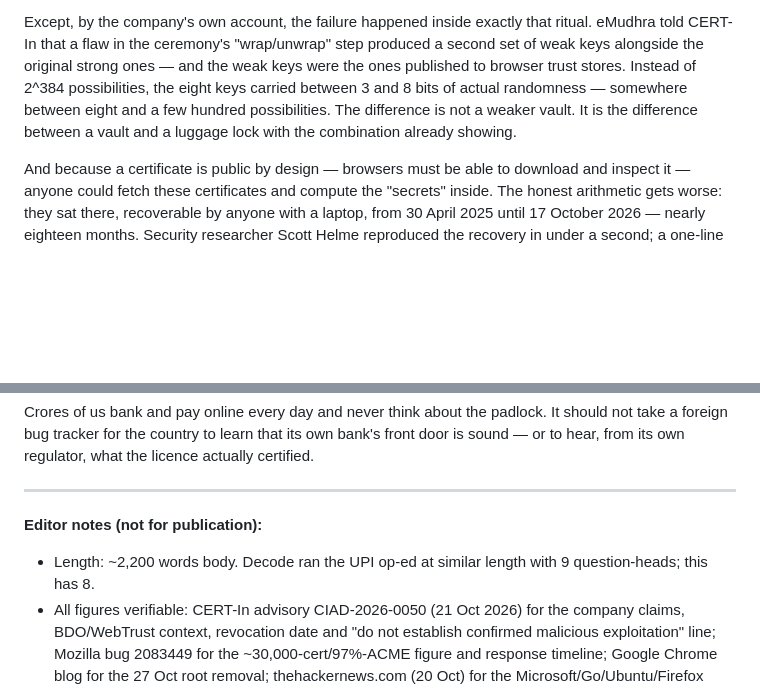
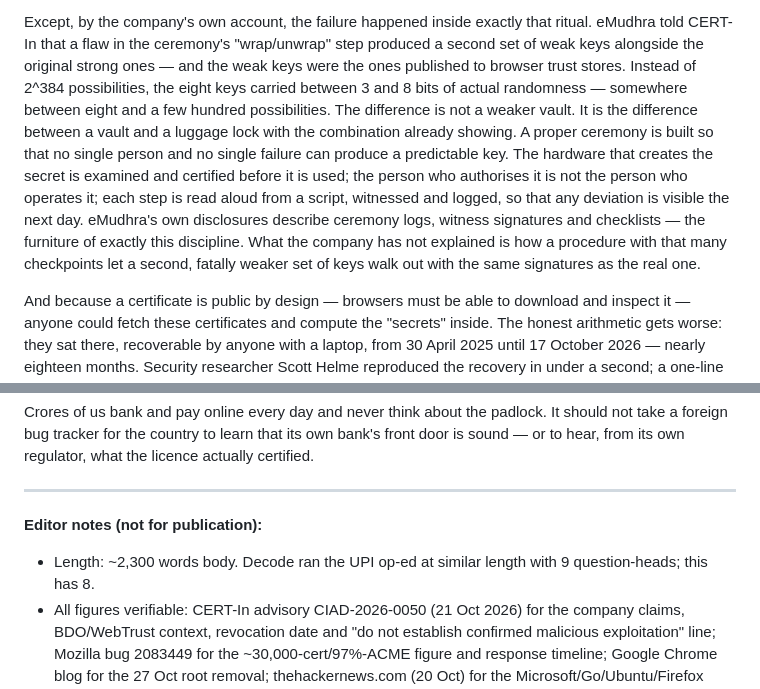
Before and after one commit to CashlessConsumer/cyber, a Markdown page: pages/emudhra/oped-src.md, 2 parts joined by grey strips. GitHub-like rendering; blank space fills up the shorter version.

Commit message:
eMudhra op-ed: ceremony should-vs-did paragraph, word count

```diff
--- a/pages/emudhra/oped-src.md
+++ b/pages/emudhra/oped-src.md
@@ -27,6 +27,7 @@ The padlock works because the website presents an identity document, and the doc
 For this class of key, "unguessable" is engineered, not assumed. A well-made key of this type has about 2^384 possible values — a number so large that no computer could try them all. That is the entire premise. Certificate authorities generate these keys inside tamper-proof hardware, in a formal ritual called a key ceremony — witnessed, scripted, audited — because everything downstream depends on the secret never leaking.
 
 Except, by the company's own account, the failure happened inside exactly that ritual. eMudhra told CERT-In that a flaw in the ceremony's "wrap/unwrap" step produced a second set of weak keys alongside the original strong ones — and the weak keys were the ones published to browser trust stores. Instead of 2^384 possibilities, the eight keys carried between 3 and 8 bits of actual randomness — somewhere between eight and a few hundred possibilities. The difference is not a weaker vault. It is the difference between a vault and a luggage lock with the combination already showing.
+A proper ceremony is built so that no single person and no single failure can produce a predictable key. The hardware that creates the secret is examined and certified before it is used; the person who authorises it is not the person who operates it; each step is read aloud from a script, witnessed and logged, so that any deviation is visible the next day. eMudhra's own disclosures describe ceremony logs, witness signatures and checklists — the furniture of exactly this discipline. What the company has not explained is how a procedure with that many checkpoints let a second, fatally weaker set of keys walk out with the same signatures as the real one.
 
 And because a certificate is public by design — browsers must be able to download and inspect it — anyone could fetch these certificates and compute the "secrets" inside. The honest arithmetic gets worse: they sat there, recoverable by anyone with a laptop, from 30 April 2025 until 17 October 2026 — nearly eighteen months. Security researcher Scott Helme reproduced the recovery in under a second; a one-line prompt to an AI agent recovered them too. eMudhra revoked the certificates on 18 October and says its broader infrastructure was not compromised and no data was breached. Those are the company's claims, not independently established facts.
 
@@ -82,6 +83,6 @@ Crores of us bank and pay online every day and never think about the padlock. It
 
 **Editor notes (not for publication):**
 
-- Length: \~2,200 words body. Decode ran the UPI op-ed at similar length with 9 question-heads; this has 8.
+- Length: \~2,300 words body. Decode ran the UPI op-ed at similar length with 9 question-heads; this has 8.
 - All figures verifiable: CERT-In advisory CIAD-2026-0050 (21 Oct 2026) for the company claims, BDO/WebTrust context, revocation date and "do not establish confirmed malicious exploitation" line; Mozilla bug 2083449 for the \~30,000-cert/97%-ACME figure and response timeline; Google Chrome blog for the 27 Oct root removal; thehackernews.com (20 Oct) for the Microsoft/Go/Ubuntu/Firefox 158.0.1 dates and the six-TLS-plus-two-code-signing split; Scott Helme's "Eight Bits of Trust" for the sub-second recovery and AI-agent recovery; Moneycontrol (21 Oct) for the 20% lower-circuit fall; corporate figures (Rs 701.6 crore, 32% government/defence, 50M+ certificates, licence to Nov 2028) from eMudhra filings as compiled at cyber.cashlessconsumer.in/pages/emudhra/company.html; UIDAI/GeM/IDRBT dependencies from our own desk verification of 20–21 Oct (live TLS handshakes, sandbox + Mumbai vantage).
 - Companion formats available on request: a 101-style fact-checked explainer (already published on cashlessconsumer.in), X-thread cut of this piece, and TrustCheck (Android app that tests a user's own device).
```
